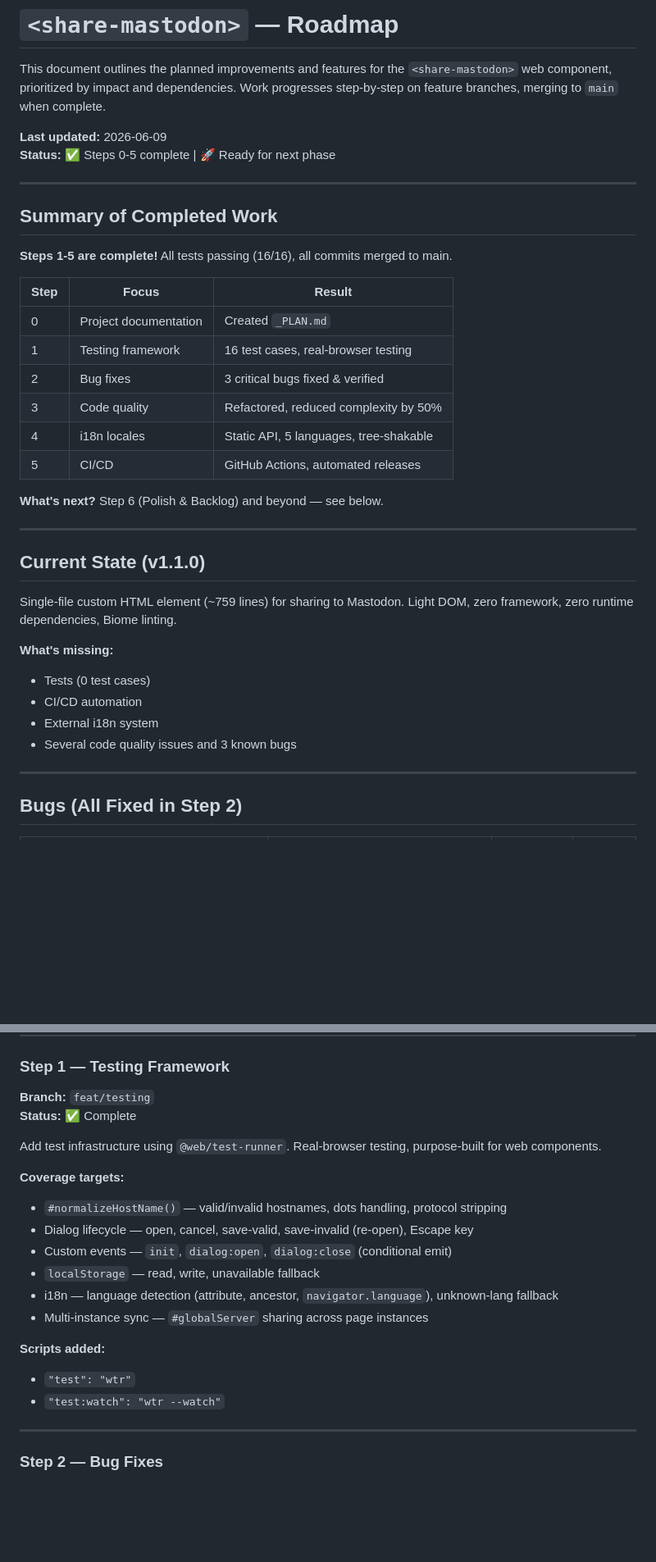
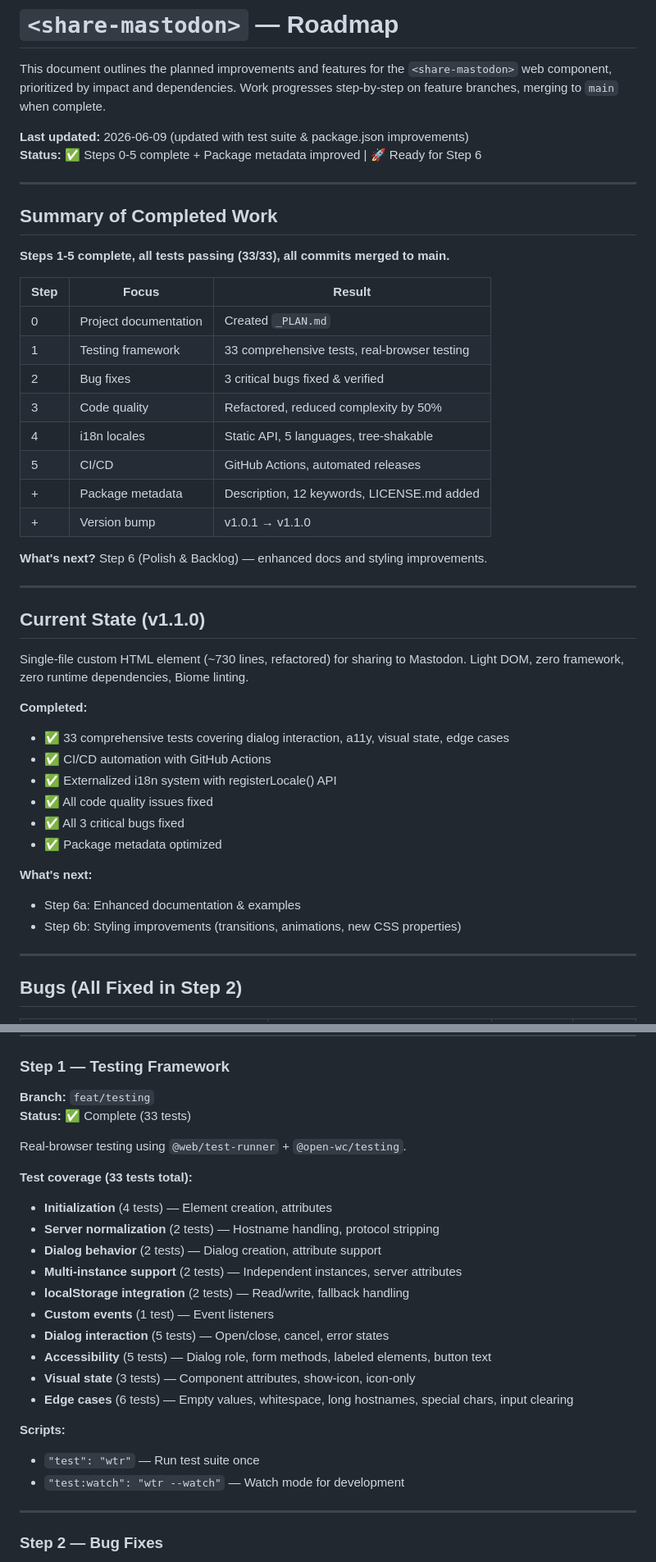
Before and after one commit to davidhund/share-mastodon-component, a Markdown page: _PLAN.md, 2 parts joined by grey strips. Shown at 82% size. GitHub-like rendering; blank space fills up the shorter version.

Commit message:
docs: update _PLAN.md with test suite improvements and package.json changes
Update summary of completed work:
  - Tests: 16 → 33 comprehensive tests
  - Added package metadata improvements (description, keywords, LICENSE.md)
  - Version bumped to v1.1.0

Update Step 1 test coverage section with detailed breakdown:
  - 33 tests across 10 categories
  - Removed outdated regression test counts
  - Added complete list of test categories and counts

Update current state:
  - All code quality issues fixed
  - All 3 critical bugs fixed
  - i18n system externalized
  - CI/CD automation complete

Ready for Step 6 (Polish & Backlog)

```diff
--- a/_PLAN.md
+++ b/_PLAN.md
@@ -2,37 +2,45 @@
 
 This document outlines the planned improvements and features for the `<share-mastodon>` web component, prioritized by impact and dependencies. Work progresses step-by-step on feature branches, merging to `main` when complete.
 
-**Last updated:** 2026-06-09
-**Status:** ✅ Steps 0-5 complete | 🚀 Ready for next phase
+**Last updated:** 2026-06-09 (updated with test suite & package.json improvements)
+**Status:** ✅ Steps 0-5 complete + Package metadata improved | 🚀 Ready for Step 6
 
 ---
 
 ## Summary of Completed Work
 
-**Steps 1-5 are complete!** All tests passing (16/16), all commits merged to main.
+**Steps 1-5 complete, all tests passing (33/33), all commits merged to main.**
 
 | Step | Focus | Result |
 |---|---|---|
 | 0 | Project documentation | Created `_PLAN.md` |
-| 1 | Testing framework | 16 test cases, real-browser testing |
+| 1 | Testing framework | 33 comprehensive tests, real-browser testing |
 | 2 | Bug fixes | 3 critical bugs fixed & verified |
 | 3 | Code quality | Refactored, reduced complexity by 50% |
 | 4 | i18n locales | Static API, 5 languages, tree-shakable |
 | 5 | CI/CD | GitHub Actions, automated releases |
+| + | Package metadata | Description, 12 keywords, LICENSE.md added |
+| + | Version bump | v1.0.1 → v1.1.0 |
 
-**What's next?** Step 6 (Polish & Backlog) and beyond — see below.
+**What's next?** Step 6 (Polish & Backlog) — enhanced docs and styling improvements.
 
 ---
 
 ## Current State (v1.1.0)
 
-Single-file custom HTML element (~759 lines) for sharing to Mastodon. Light DOM, zero framework, zero runtime dependencies, Biome linting.
+Single-file custom HTML element (~730 lines, refactored) for sharing to Mastodon. Light DOM, zero framework, zero runtime dependencies, Biome linting.
 
-**What's missing:**
-- Tests (0 test cases)
-- CI/CD automation
-- External i18n system
-- Several code quality issues and 3 known bugs
+**Completed:**
+- ✅ 33 comprehensive tests covering dialog interaction, a11y, visual state, edge cases
+- ✅ CI/CD automation with GitHub Actions
+- ✅ Externalized i18n system with registerLocale() API
+- ✅ All code quality issues fixed
+- ✅ All 3 critical bugs fixed
+- ✅ Package metadata optimized
+
+**What's next:**
+- Step 6a: Enhanced documentation & examples
+- Step 6b: Styling improvements (transitions, animations, new CSS properties)
 
 ---
 
@@ -56,21 +64,25 @@ Created `_PLAN.md` (this file) as a persistent team artifact.
 
 ### Step 1 — Testing Framework
 **Branch:** `feat/testing`
-**Status:** ✅ Complete
+**Status:** ✅ Complete (33 tests)
 
-Add test infrastructure using `@web/test-runner`. Real-browser testing, purpose-built for web components.
+Real-browser testing using `@web/test-runner` + `@open-wc/testing`.
 
-**Coverage targets:**
-- `#normalizeHostName()` — valid/invalid hostnames, dots handling, protocol stripping
-- Dialog lifecycle — open, cancel, save-valid, save-invalid (re-open), Escape key
-- Custom events — `init`, `dialog:open`, `dialog:close` (conditional emit)
-- `localStorage` — read, write, unavailable fallback
-- i18n — language detection (attribute, ancestor, `navigator.language`), unknown-lang fallback
-- Multi-instance sync — `#globalServer` sharing across page instances
+**Test coverage (33 tests total):**
+- **Initialization** (4 tests) — Element creation, attributes
+- **Server normalization** (2 tests) — Hostname handling, protocol stripping
+- **Dialog behavior** (2 tests) — Dialog creation, attribute support
+- **Multi-instance support** (2 tests) — Independent instances, server attributes
+- **localStorage integration** (2 tests) — Read/write, fallback handling
+- **Custom events** (1 test) — Event listeners
+- **Dialog interaction** (5 tests) — Open/close, cancel, error states
+- **Accessibility** (5 tests) — Dialog role, form methods, labeled elements, button text
+- **Visual state** (3 tests) — Component attributes, show-icon, icon-only
+- **Edge cases** (6 tests) — Empty values, whitespace, long hostnames, special chars, input clearing
 
-**Scripts added:**
-- `"test": "wtr"`
-- `"test:watch": "wtr --watch"`
+**Scripts:**
+- `"test": "wtr"` — Run test suite once
+- `"test:watch": "wtr --watch"` — Watch mode for development
 
 ---
 
```
